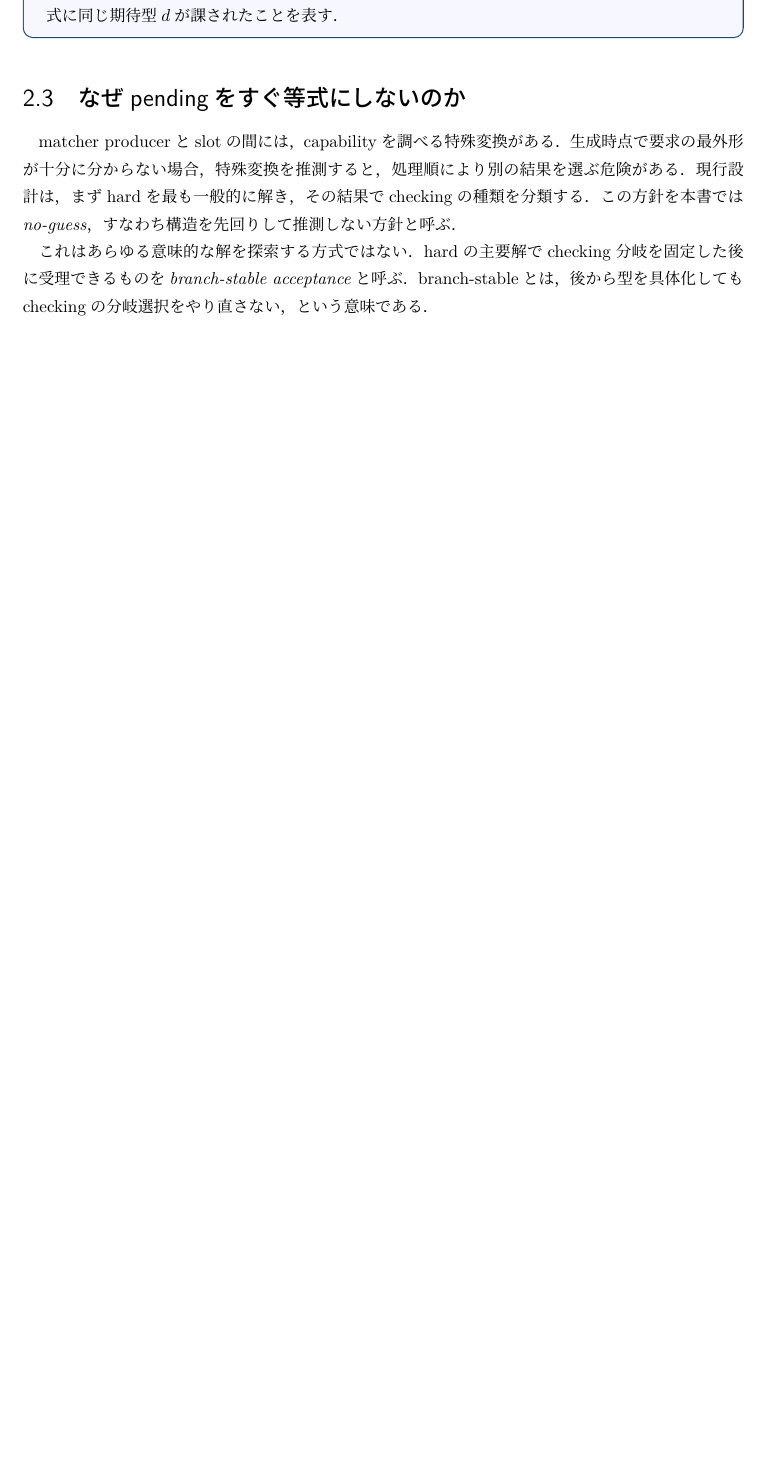
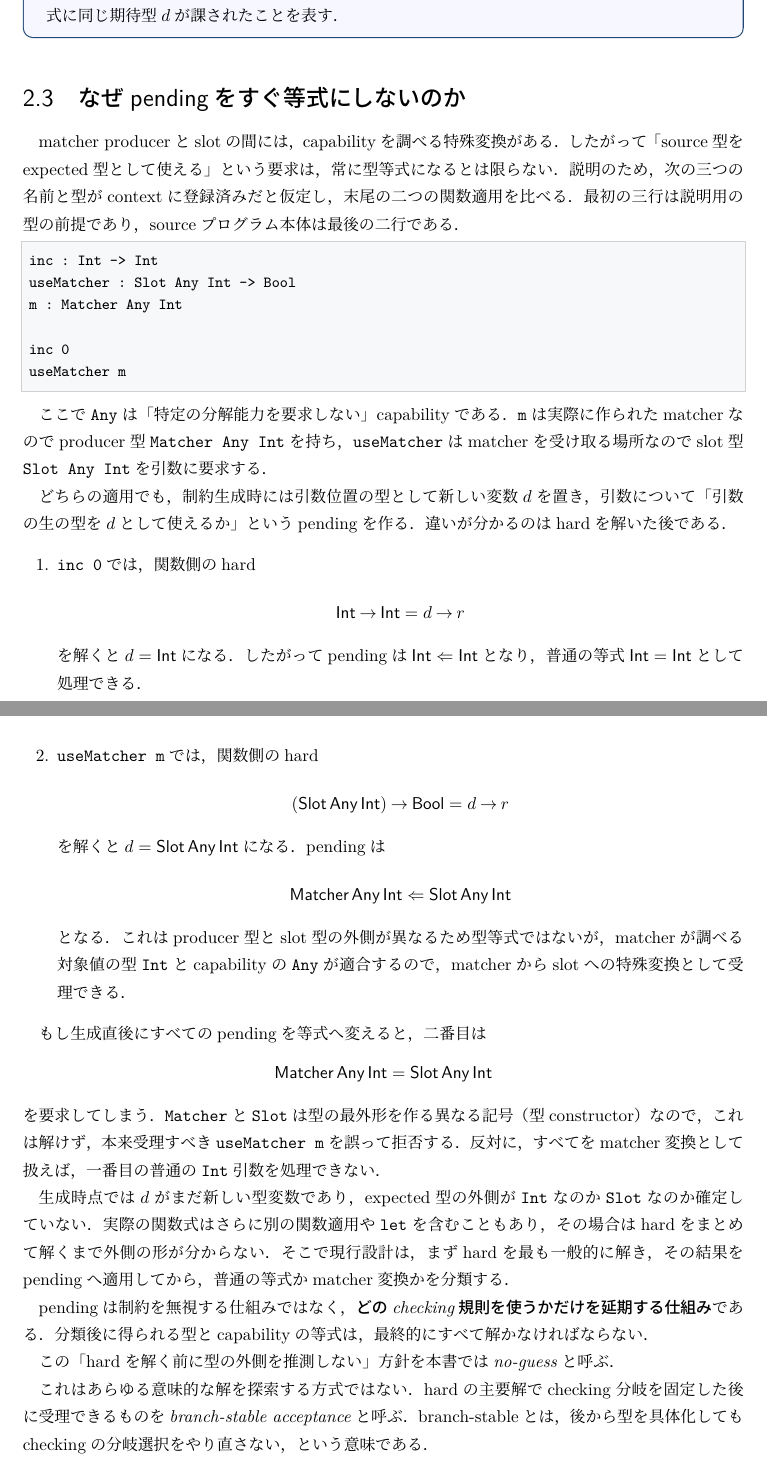
Before and after one commit to egison/type-pm-mech2, a LaTeX book (tex/type-pm-mech2-guide.tex): part of page 10 of 32 before the commit and two parts of pages 10 and 11 of 33 after it, the two joined at a grey line, cut so that both start at the same text, the shorter picture padded with empty space. The pictures show the PDF file tex/type-pm-mech2-guide.pdf that the author committed with the source.

Commit message:
Explain pending constraints with concrete applications

```diff
--- a/tex/type-pm-mech2-guide.tex
+++ b/tex/type-pm-mech2-guide.tex
@@ -331,9 +331,75 @@ $[r\checks d]$は「式の生の型$r$を，使用箇所が要求する型$d$と
 \section{なぜpendingをすぐ等式にしないのか}
 
 matcher producerとslotの間には，capabilityを調べる特殊変換がある．
-生成時点で要求の最外形が十分に分からない場合，特殊変換を推測すると，処理順により別の
-結果を選ぶ危険がある．現行設計は，まずhardを最も一般的に解き，その結果でcheckingの種類を
-分類する．この方針を本書では\emph{no-guess}，すなわち構造を先回りして推測しない方針と呼ぶ．
+したがって「source型をexpected型として使える」という要求は，常に型等式になるとは限らない．
+説明のため，次の三つの名前と型がcontextに登録済みだと仮定し，末尾の二つの関数適用を比べる．
+最初の三行は説明用の型の前提であり，sourceプログラム本体は最後の二行である．
+
+\begin{lstlisting}
+inc : Int -> Int
+useMatcher : Slot Any Int -> Bool
+m : Matcher Any Int
+
+inc 0
+useMatcher m
+\end{lstlisting}
+
+ここで\code{Any}は「特定の分解能力を要求しない」capabilityである．\code{m}は実際に作られた
+matcherなのでproducer型\code{Matcher Any Int}を持ち，\code{useMatcher}はmatcherを受け取る
+場所なのでslot型\code{Slot Any Int}を引数に要求する．
+
+どちらの適用でも，制約生成時には引数位置の型として新しい変数$d$を置き，引数について
+「引数の生の型を$d$として使えるか」というpendingを作る．違いが分かるのはhardを解いた後である．
+
+\begin{enumerate}[leftmargin=2em]
+  \item \code{inc 0}では，関数側のhard
+
+        \[
+          \TyInt\fn\TyInt = d\fn r
+        \]
+
+        を解くと$d=\TyInt$になる．したがってpendingは
+        $\TyInt\checks\TyInt$となり，普通の等式$\TyInt=\TyInt$として処理できる．
+  \pagebreak[3]
+  \item \code{useMatcher m}では，関数側のhard
+
+        \[
+          (\Slot\,\mathsf{Any}\,\TyInt)\fn\mathsf{Bool} = d\fn r
+        \]
+
+        を解くと$d=\Slot\,\mathsf{Any}\,\TyInt$になる．pendingは
+
+        \[
+          \Matcher\,\mathsf{Any}\,\TyInt
+          \checks
+          \Slot\,\mathsf{Any}\,\TyInt
+        \]
+
+        となる．これはproducer型とslot型の外側が異なるため型等式ではないが，
+        matcherが調べる対象値の型\code{Int}とcapabilityの\code{Any}が適合するので，matcherからslotへの
+        特殊変換として受理できる．
+\end{enumerate}
+
+もし生成直後にすべてのpendingを等式へ変えると，二番目は
+\[
+  \Matcher\,\mathsf{Any}\,\TyInt
+  =
+  \Slot\,\mathsf{Any}\,\TyInt
+\]
+を要求してしまう．\code{Matcher}と\code{Slot}は型の最外形を作る異なる記号
+（型constructor）なので，これは解けず，
+本来受理すべき\code{useMatcher m}を誤って拒否する．反対に，すべてをmatcher変換として扱えば，
+一番目の普通の\code{Int}引数を処理できない．
+
+生成時点では$d$がまだ新しい型変数であり，expected型の外側が\code{Int}なのか\code{Slot}なのか
+確定していない．実際の関数式はさらに別の関数適用や\code{let}を含むこともあり，その場合は
+hardをまとめて解くまで外側の形が分からない．そこで現行設計は，まずhardを最も一般的に解き，
+その結果をpendingへ適用してから，普通の等式かmatcher変換かを分類する．
+
+pendingは制約を無視する仕組みではなく，\emph{どのchecking規則を使うかだけを延期する仕組み}である．
+分類後に得られる型とcapabilityの等式は，最終的にすべて解かなければならない．
+
+この「hardを解く前に型の外側を推測しない」方針を本書では\emph{no-guess}と呼ぶ．
 
 これはあらゆる意味的な解を探索する方式ではない．hardの主要解でchecking分岐を固定した後に
 受理できるものを\emph{branch-stable acceptance}と呼ぶ．branch-stableとは，後から型を具体化しても
```
Also changed, not shown: tex/type-pm-mech2-guide.pdf.
